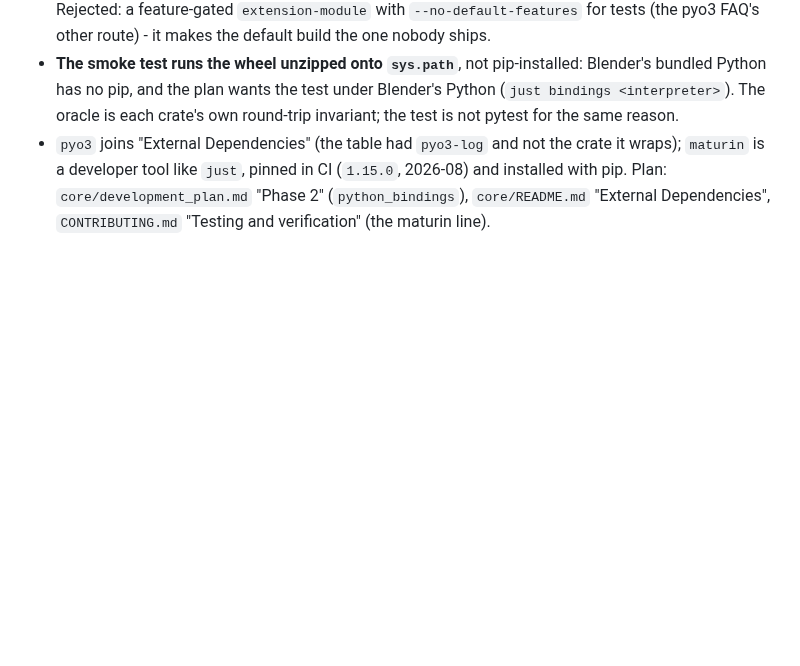
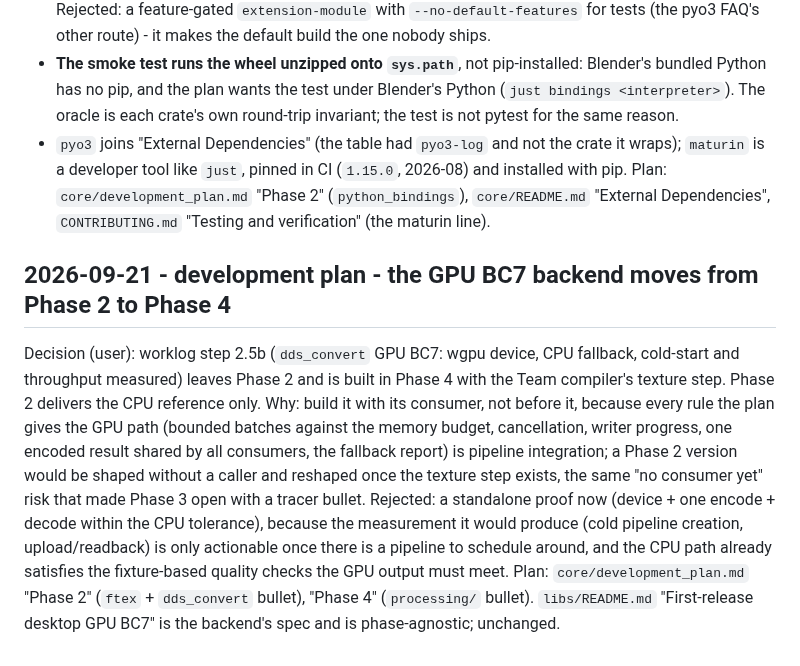
Before and after one commit to the4chancup/4cc-studio, a Markdown page: docs/DECISIONS.md, the part around the change. Drawn GitHub-style; blank space fills up the shorter version.

```diff
--- a/docs/DECISIONS.md
+++ b/docs/DECISIONS.md
@@ -1782,3 +1782,20 @@ smoke test"):
   `maturin` is a developer tool like `just`, pinned in CI (`1.15.0`, 2026-08) and installed with pip.
 Plan: `core/development_plan.md` "Phase 2" (`python_bindings`), `core/README.md` "External
 Dependencies", `CONTRIBUTING.md` "Testing and verification" (the maturin line).
+
+## 2026-09-21 - development plan - the GPU BC7 backend moves from Phase 2 to Phase 4
+Decision (user): worklog step 2.5b (`dds_convert` GPU BC7: wgpu device, CPU fallback, cold-start
+and throughput measured) leaves Phase 2 and is built in Phase 4 with the Team compiler's texture
+step. Phase 2 delivers the CPU reference only.
+Why: build it with its consumer, not before it, because every rule the plan gives the GPU path
+(bounded batches against the memory budget, cancellation, writer progress, one encoded result
+shared by all consumers, the fallback report) is pipeline integration; a Phase 2 version would be
+shaped without a caller and reshaped once the texture step exists, the same "no consumer yet"
+risk that made Phase 3 open with a tracer bullet. Rejected: a standalone proof now (device + one
+encode + decode within the CPU tolerance), because the measurement it would produce (cold
+pipeline creation, upload/readback) is only actionable once there is a pipeline to schedule
+around, and the CPU path already satisfies the fixture-based quality checks the GPU output must
+meet.
+Plan: `core/development_plan.md` "Phase 2" (`ftex` + `dds_convert` bullet), "Phase 4"
+(`processing/` bullet). `libs/README.md` "First-release desktop GPU BC7" is the backend's spec
+and is phase-agnostic; unchanged.
```
Also changed, not shown: docs/WORKLOG.md (+20 -7 lines), 1 other file.
